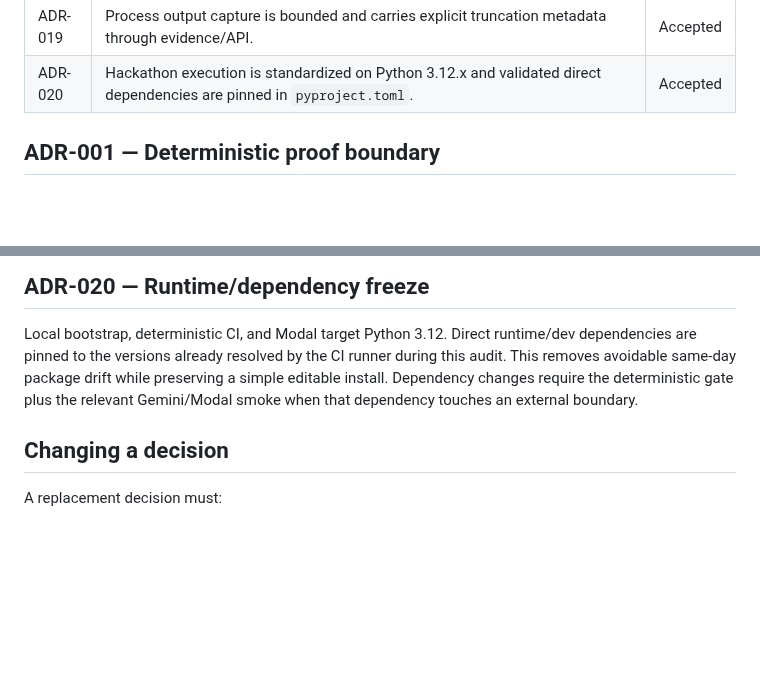
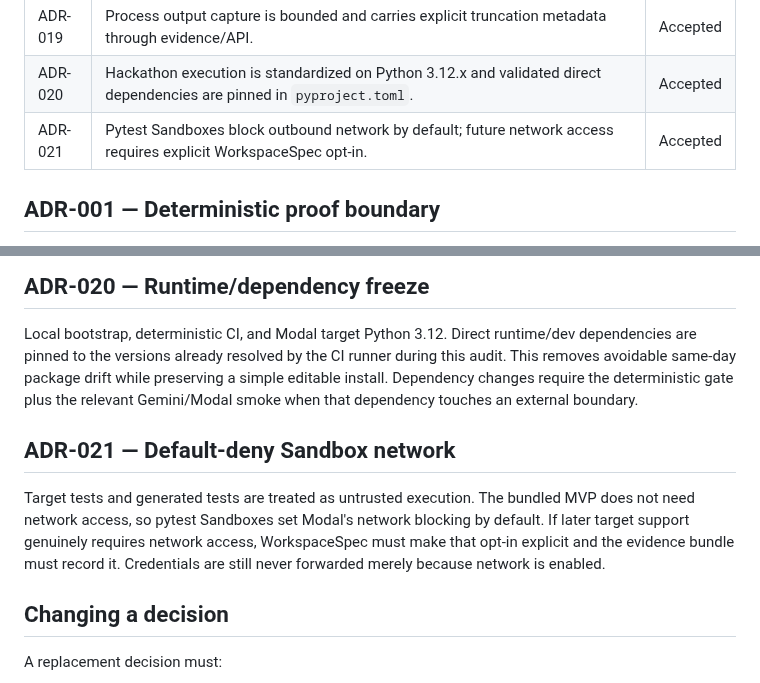
Before and after one commit to reverez/Tech-Europe-2026-PERJURY, a Markdown page: docs/DECISIONS.md, 2 parts joined by grey strips. Rendered like a GitHub page; blank space fills up the shorter version.

Commit message:
docs: make Sandbox network default-deny

```diff
--- a/docs/DECISIONS.md
+++ b/docs/DECISIONS.md
@@ -24,6 +24,7 @@ This file records decisions that downstream issues should treat as settled unles
 | ADR-018 | Modal workspaces are built from a sanitized manifest; secrets/runtime directories are never blindly uploaded, and mutations can target implementation allowlists only. | Accepted |
 | ADR-019 | Process output capture is bounded and carries explicit truncation metadata through evidence/API. | Accepted |
 | ADR-020 | Hackathon execution is standardized on Python 3.12.x and validated direct dependencies are pinned in `pyproject.toml`. | Accepted |
+| ADR-021 | Pytest Sandboxes block outbound network by default; future network access requires explicit WorkspaceSpec opt-in. | Accepted |
 
 ## ADR-001 — Deterministic proof boundary
 
@@ -77,6 +78,10 @@ Tests can print arbitrarily large output or accidentally expose sensitive text.
 
 Local bootstrap, deterministic CI, and Modal target Python 3.12. Direct runtime/dev dependencies are pinned to the versions already resolved by the CI runner during this audit. This removes avoidable same-day package drift while preserving a simple editable install. Dependency changes require the deterministic gate plus the relevant Gemini/Modal smoke when that dependency touches an external boundary.
 
+## ADR-021 — Default-deny Sandbox network
+
+Target tests and generated tests are treated as untrusted execution. The bundled MVP does not need network access, so pytest Sandboxes set Modal's network blocking by default. If later target support genuinely requires network access, WorkspaceSpec must make that opt-in explicit and the evidence bundle must record it. Credentials are still never forwarded merely because network is enabled.
+
 ## Changing a decision
 
 A replacement decision must:
```
